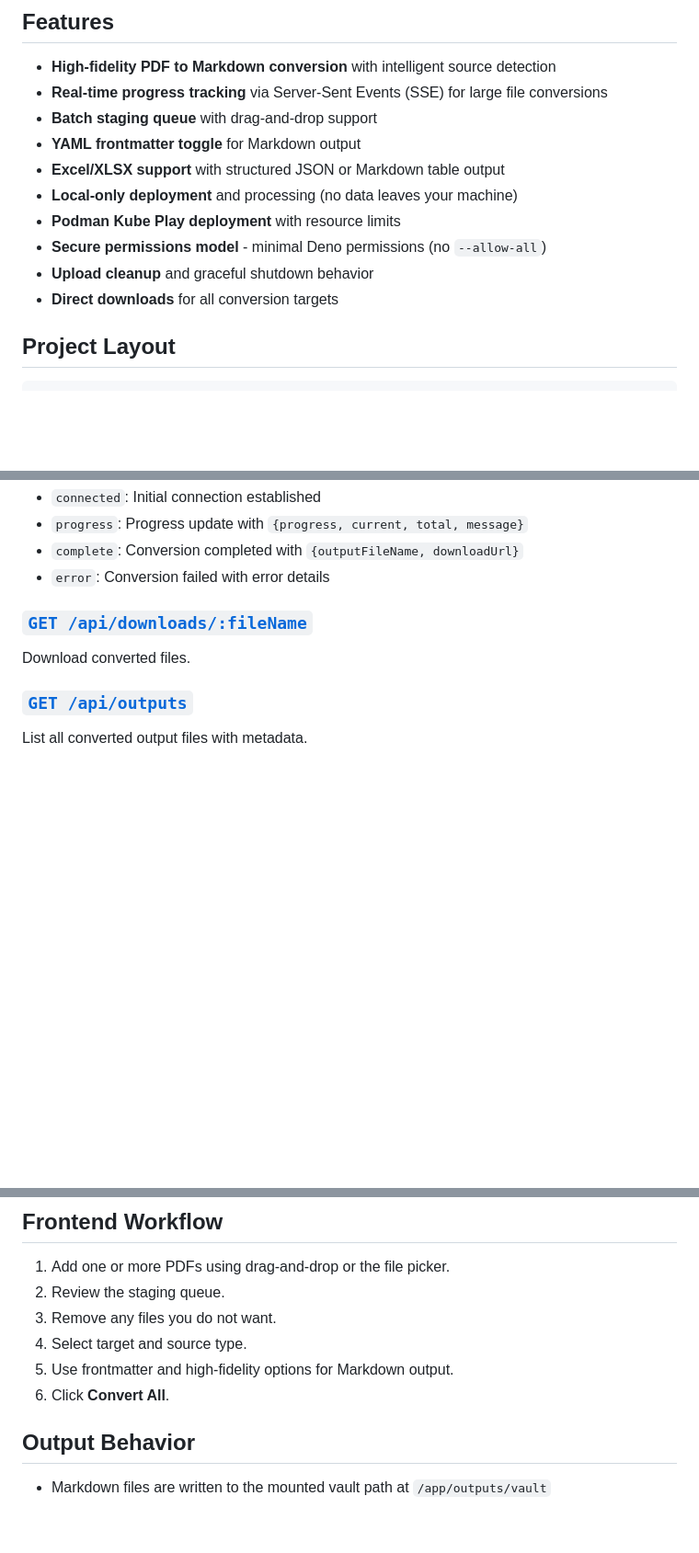
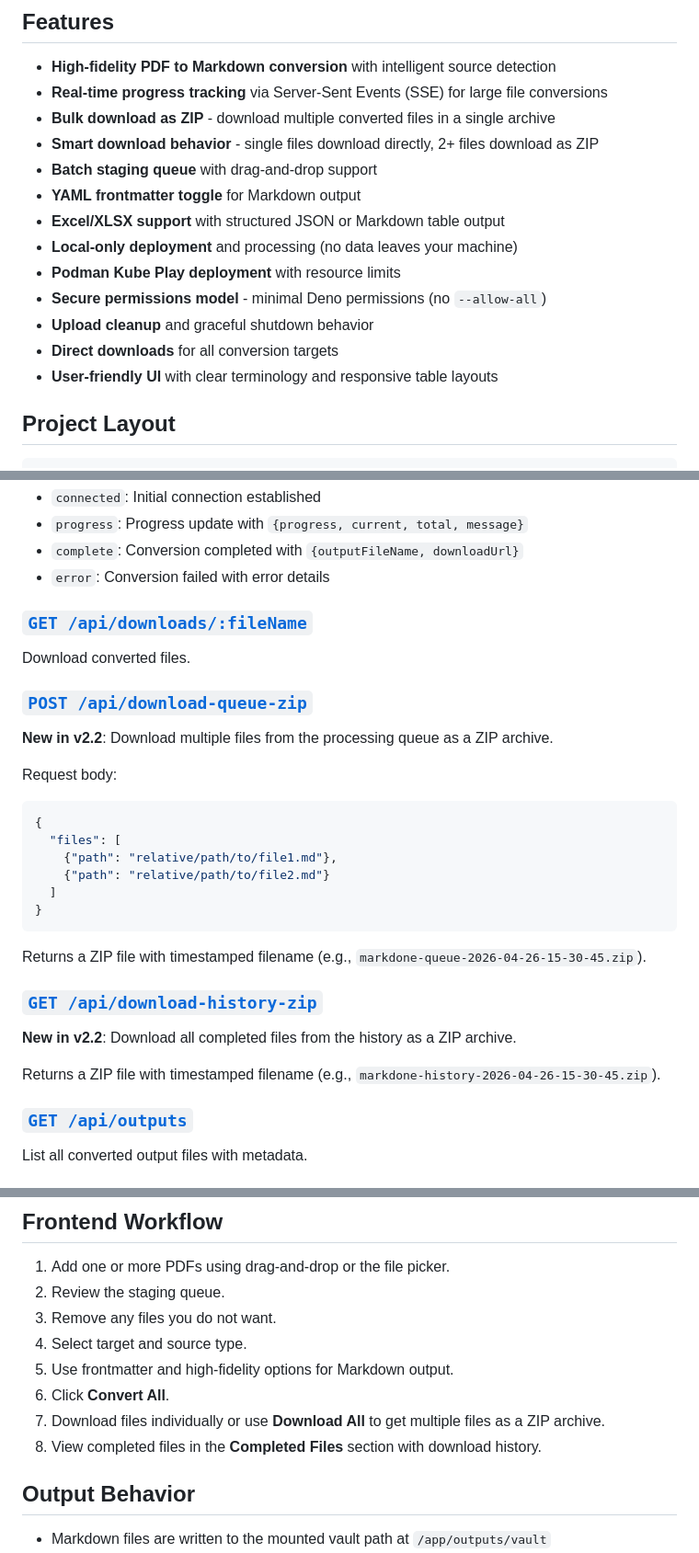
Before and after one commit to hlinhvo/markdone-it, a Markdown page: markdone-universal/README.md, 3 parts joined by grey strips. Shown at 92% size. GitHub-like rendering; blank space fills up the shorter version.

Commit message:
docs: Update README with v2.2.0 features
- Add bulk download and smart download behavior to features list
- Document new API endpoints: /api/download-queue-zip and /api/download-history-zip
- Update frontend workflow to include download options
- Add user-friendly UI improvements to features

````diff
--- a/markdone-universal/README.md
+++ b/markdone-universal/README.md
@@ -11,6 +11,8 @@ MarkDone Universal is a local-first document conversion tool designed for single
 
 - **High-fidelity PDF to Markdown conversion** with intelligent source detection
 - **Real-time progress tracking** via Server-Sent Events (SSE) for large file conversions
+- **Bulk download as ZIP** - download multiple converted files in a single archive
+- **Smart download behavior** - single files download directly, 2+ files download as ZIP
 - **Batch staging queue** with drag-and-drop support
 - **YAML frontmatter toggle** for Markdown output
 - **Excel/XLSX support** with structured JSON or Markdown table output
@@ -19,6 +21,7 @@ MarkDone Universal is a local-first document conversion tool designed for single
 - **Secure permissions model** - minimal Deno permissions (no `--allow-all`)
 - **Upload cleanup** and graceful shutdown behavior
 - **Direct downloads** for all conversion targets
+- **User-friendly UI** with clear terminology and responsive table layouts
 
 ## Project Layout
 
@@ -136,6 +139,26 @@ Events:
 ### [`GET /api/downloads/:fileName`](server.ts)
 Download converted files.
 
+### [`POST /api/download-queue-zip`](server.ts)
+**New in v2.2**: Download multiple files from the processing queue as a ZIP archive.
+
+Request body:
+```json
+{
+  "files": [
+    {"path": "relative/path/to/file1.md"},
+    {"path": "relative/path/to/file2.md"}
+  ]
+}
+```
+
+Returns a ZIP file with timestamped filename (e.g., `markdone-queue-2026-04-26-15-30-45.zip`).
+
+### [`GET /api/download-history-zip`](server.ts)
+**New in v2.2**: Download all completed files from the history as a ZIP archive.
+
+Returns a ZIP file with timestamped filename (e.g., `markdone-history-2026-04-26-15-30-45.zip`).
+
 ### [`GET /api/outputs`](server.ts)
 List all converted output files with metadata.
 
@@ -150,6 +173,8 @@ Clear all output files from the vault.
 4. Select target and source type.
 5. Use frontmatter and high-fidelity options for Markdown output.
 6. Click **Convert All**.
+7. Download files individually or use **Download All** to get multiple files as a ZIP archive.
+8. View completed files in the **Completed Files** section with download history.
 
 ## Output Behavior
 
````
